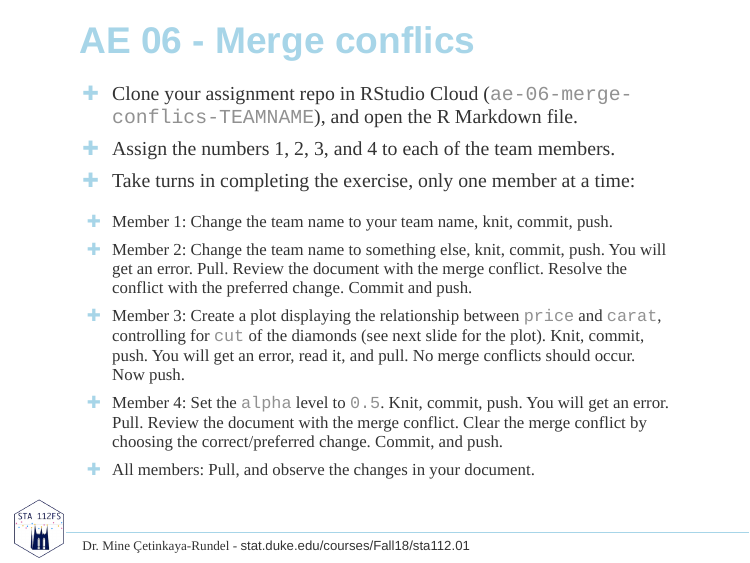
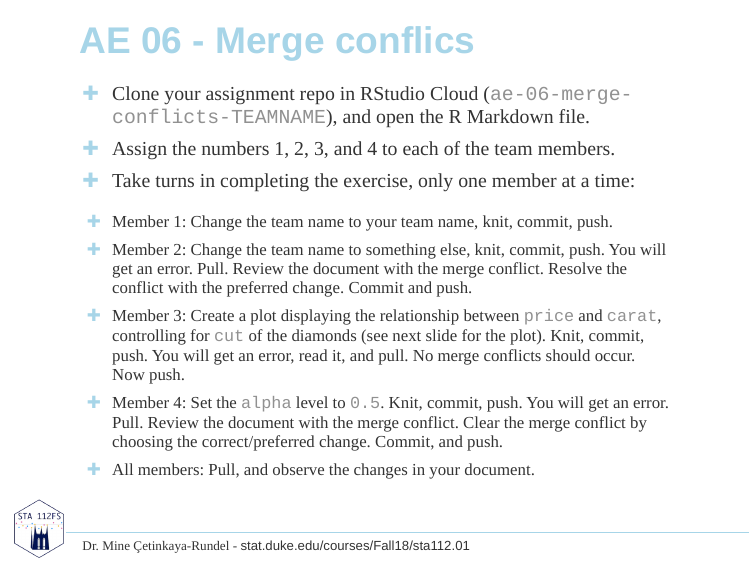
Before and after one commit to Sta112-F18/website, an R Markdown document (static/slides/u1_d05-merge-conflicts/u1_d05-merge-conflicts.Rmd): page 6 of 13. Rendered offline with R 4.5, knitr and Pandoc, with nearby package versions; the slides are laid out offline by our stand-in for remark.js, each with all of its steps uncovered, in fonts that may differ from those the slides ask for, and without slide numbers, shadows or browser add-ons.

Commit message:
Fix typo

```diff
--- a/static/slides/u1_d05-merge-conflicts/u1_d05-merge-conflicts.Rmd
+++ b/static/slides/u1_d05-merge-conflicts/u1_d05-merge-conflicts.Rmd
@@ -68,7 +68,7 @@ class: center, middle
 
 ## <i class="fas fa-laptop"></i> AE 06 - Merge conflics
 
-- Clone your assignment repo in RStudio Cloud (`ae-06-merge-conflics-TEAMNAME`),
+- Clone your assignment repo in RStudio Cloud (`ae-06-merge-conflicts-TEAMNAME`),
 and open the R Markdown file.
 - Assign the numbers 1, 2, 3, and 4 to each of the team members.
 - Take turns in completing the exercise, only one member at a time:
```
Also changed, not shown: static/slides/u1_d05-merge-conflicts/u1_d05-merge-conflicts.html.
